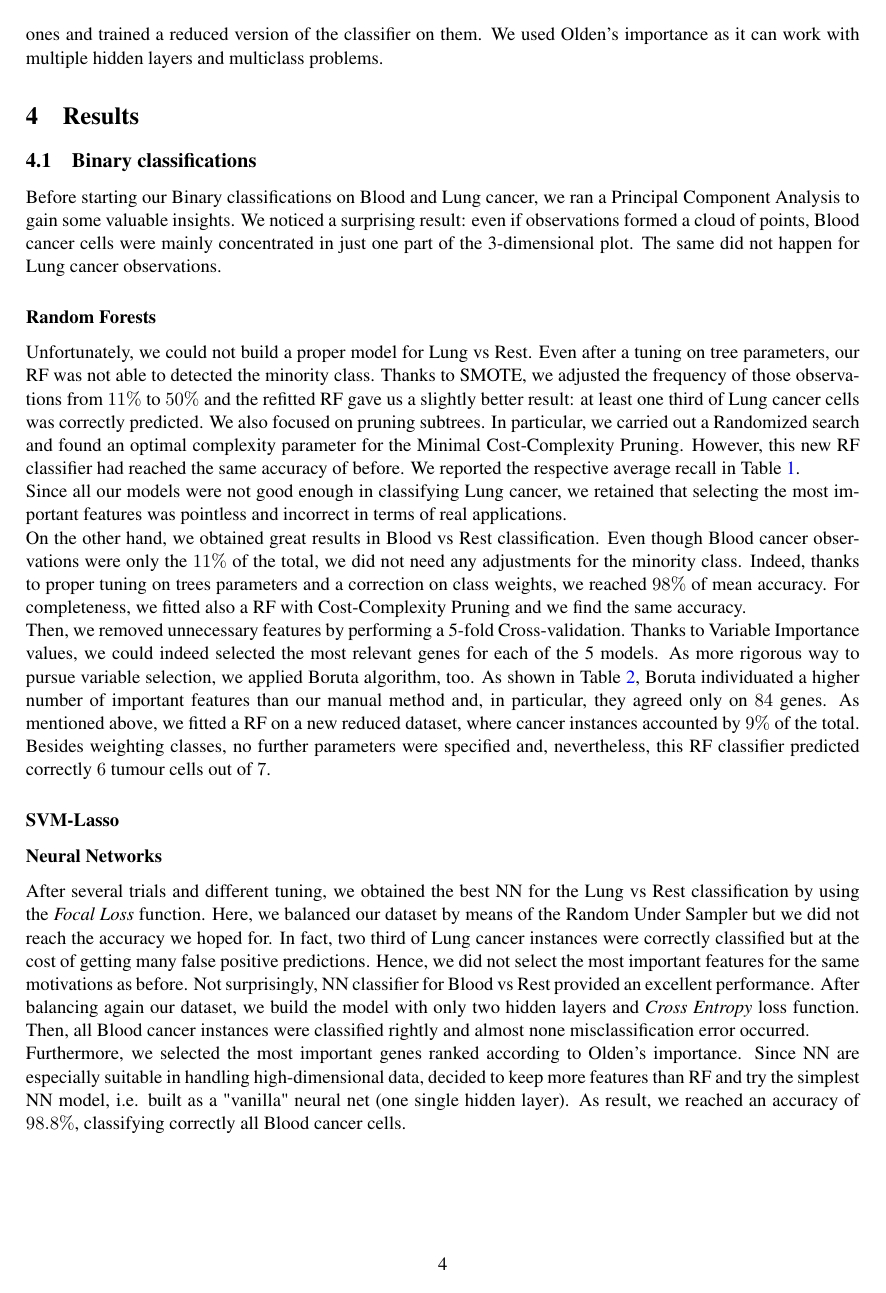
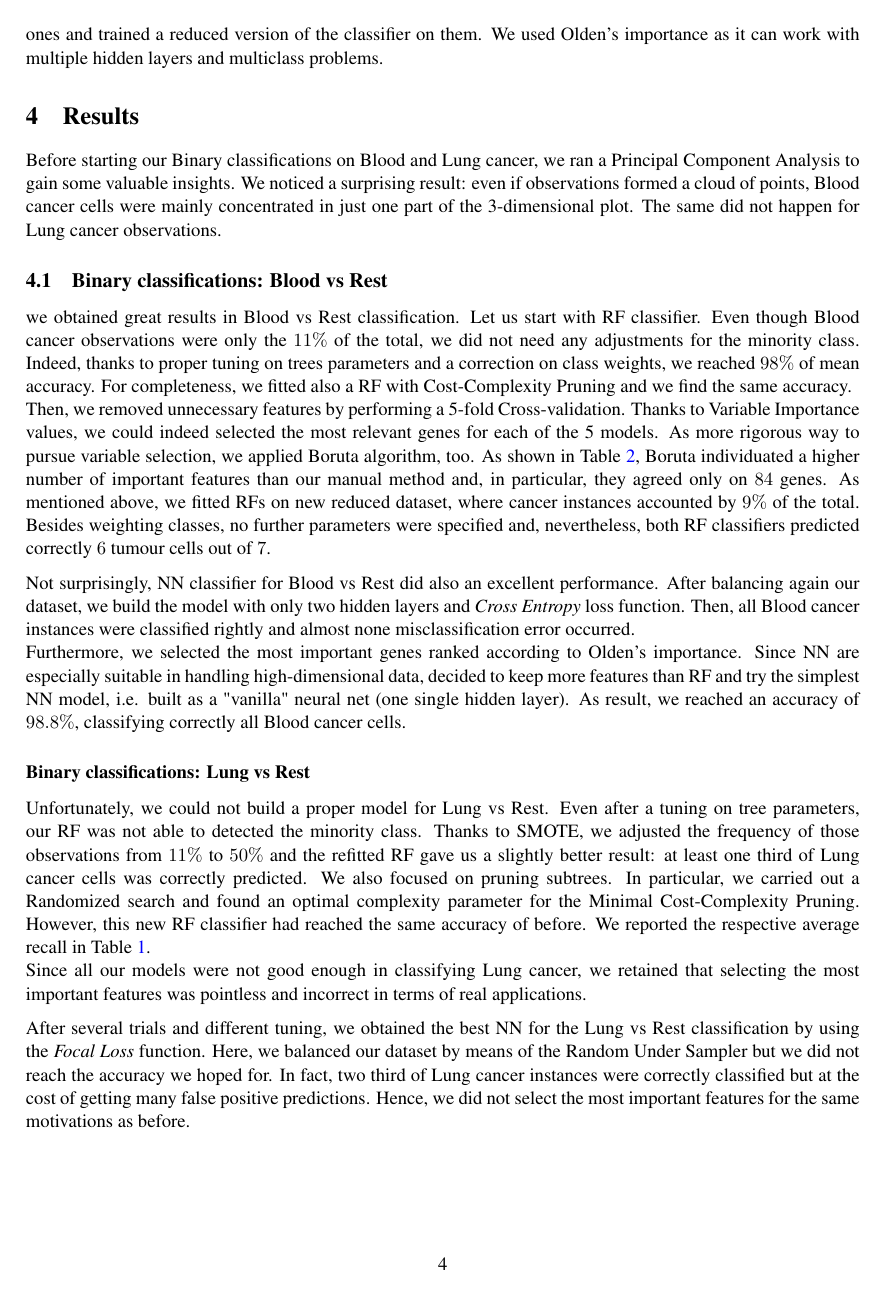
Before and after one commit to chiaraboetti/SML-project, a LaTeX document (report/report.tex): page 4 of 6. Compiled offline with pdfLaTeX.

Commit message:
Add files via upload

```diff
--- a/report/report.tex
+++ b/report/report.tex
@@ -150,27 +150,26 @@ Note that \textit{Focal Loss} can be extended for dealing with multiclass classi
 Once our NNs were fitted,  we ranked variables according to the Olden Importance measure\footnote{Olden Importance: \url{https://depts.washington.edu/oldenlab/wordpress/wp-content/uploads/2013/03/EcologicalModelling_2004.pdf}}, selected the first ones and trained a reduced version of the classifier on them. We used Olden's importance as it can work with multiple hidden layers and multiclass problems.
 
 \section{Results}
-\subsection{Binary classifications}
 %PCA
 Before starting our Binary classifications on Blood and Lung cancer, we ran a Principal Component Analysis to gain some valuable insights. We noticed a surprising result: even if observations formed a cloud of points, Blood cancer cells were mainly concentrated in just one part of the 3-dimensional plot. The same did not happen for Lung cancer observations.
 
-\subsubsection{Random Forests}
-%We then moved to RF classifiers.
-Unfortunately, we could not build a proper model for Lung vs Rest. Even after a tuning on tree parameters, our RF was not able to detected the minority class. Thanks to SMOTE, we adjusted the frequency of those observations from $11\%$ to $50\%$ and the refitted RF gave us a slightly better result: at least one third of Lung cancer cells was correctly predicted. We also focused on pruning subtrees. In particular, we carried out a Randomized search and found an optimal complexity parameter for the Minimal Cost-Complexity Pruning. However, this new RF classifier had reached the same accuracy of before. We reported the respective average recall in Table \ref{table:big_models}. \\
-Since all our models were not good enough in classifying Lung cancer, we retained that selecting the most important features was pointless and incorrect in terms of real applications. \\
-On the other hand, we obtained great results in Blood vs Rest classification. Even though Blood cancer observations were only the $11\%$ of the total, we did not need any adjustments for the minority class. Indeed, thanks to proper tuning on trees parameters and a correction on class weights, we reached $98\%$ of mean accuracy. For completeness, we fitted also a RF with Cost-Complexity Pruning and we find the same accuracy. \\
-Then, we removed unnecessary features by performing a 5-fold Cross-validation. Thanks to Variable Importance values, we could indeed selected the most relevant genes for each of the 5 models. As more rigorous way to pursue variable selection, we applied Boruta algorithm, too. As shown in Table \ref{table:selected variables}, Boruta individuated a higher number of important features than our manual method and, in particular, they agreed only on $84$ genes. As mentioned above, we fitted a RF on a new reduced dataset, where cancer instances accounted by $9\%$ of the total. Besides weighting classes, no further parameters were specified and, nevertheless, this RF classifier predicted correctly $6$ tumour cells out of $7$.
+\subsection{Binary classifications: Blood vs Rest}
+we obtained great results in Blood vs Rest classification.
+Let us start with RF classifier. Even though Blood cancer observations were only the $11\%$ of the total, we did not need any adjustments for the minority class. Indeed, thanks to proper tuning on trees parameters and a correction on class weights, we reached $98\%$ of mean accuracy. For completeness, we fitted also a RF with Cost-Complexity Pruning and we find the same accuracy. \\
+Then, we removed unnecessary features by performing a 5-fold Cross-validation. Thanks to Variable Importance values, we could indeed selected the most relevant genes for each of the 5 models. As more rigorous way to pursue variable selection, we applied Boruta algorithm, too. As shown in Table \ref{table:selected variables}, Boruta individuated a higher number of important features than our manual method and, in particular, they agreed only on $84$ genes. As mentioned above, we fitted RFs on new reduced dataset, where cancer instances accounted by $9\%$ of the total. Besides weighting classes, no further parameters were specified and, nevertheless, both RF classifiers predicted correctly $6$ tumour cells out of $7$.
 
-
-\subsubsection{SVM-Lasso}
+Not surprisingly, NN classifier for Blood vs Rest did also an excellent performance. After balancing again our dataset, we build the model with only two hidden layers and \textit{Cross Entropy} loss function. Then, all Blood cancer instances were classified rightly and almost none misclassification error occurred. \\
+Furthermore, we selected the most important genes ranked according to Olden's importance. Since NN are especially suitable in handling high-dimensional data, decided to keep more features than RF and try the simplest NN model, i.e. built as a "vanilla" neural net (one single hidden layer). As result, we reached an accuracy of $98.8\%$, classifying correctly all Blood cancer cells.
 %Let us explore our SVM models.
 
 
-\subsubsection{Neural Networks}
+\subsubsection{Binary classifications: Lung vs Rest}
+Unfortunately, we could not build a proper model for Lung vs Rest. Even after a tuning on tree parameters, our RF was not able to detected the minority class. Thanks to SMOTE, we adjusted the frequency of those observations from $11\%$ to $50\%$ and the refitted RF gave us a slightly better result: at least one third of Lung cancer cells was correctly predicted. We also focused on pruning subtrees. In particular, we carried out a Randomized search and found an optimal complexity parameter for the Minimal Cost-Complexity Pruning. However, this new RF classifier had reached the same accuracy of before. We reported the respective average recall in Table \ref{table:big_models}. \\
+Since all our models were not good enough in classifying Lung cancer, we retained that selecting the most important features was pointless and incorrect in terms of real applications.
+
 After several trials and different tuning, we obtained the best NN for the Lung vs Rest classification by using the \textit{Focal Loss} function. Here, we balanced our dataset by means of the Random Under Sampler but we did not reach the accuracy we hoped for. In fact, two third of Lung cancer instances were correctly classified but at the cost of getting many false positive predictions. Hence, we did not select the most important features for the same motivations as before.
-Not surprisingly, NN classifier for Blood vs Rest provided an excellent performance. After balancing again our dataset, we build the model with only two hidden layers and \textit{Cross Entropy} loss function. Then, all Blood cancer instances were classified rightly and almost none misclassification error occurred. \\
-Furthermore, we selected the most important genes ranked according to Olden's importance. Since NN are especially suitable in handling high-dimensional data, decided to keep more features than RF and try the simplest NN model, i.e. built as a "vanilla" neural net (one single hidden layer). As result, we reached an accuracy of $98.8\%$, classifying correctly all Blood cancer cells.
 
+%Let us explore our SVM models.
 
 
 
```
Also changed, not shown: report/Boruta-Algorithm.jpg (added), report/report.pdf.
